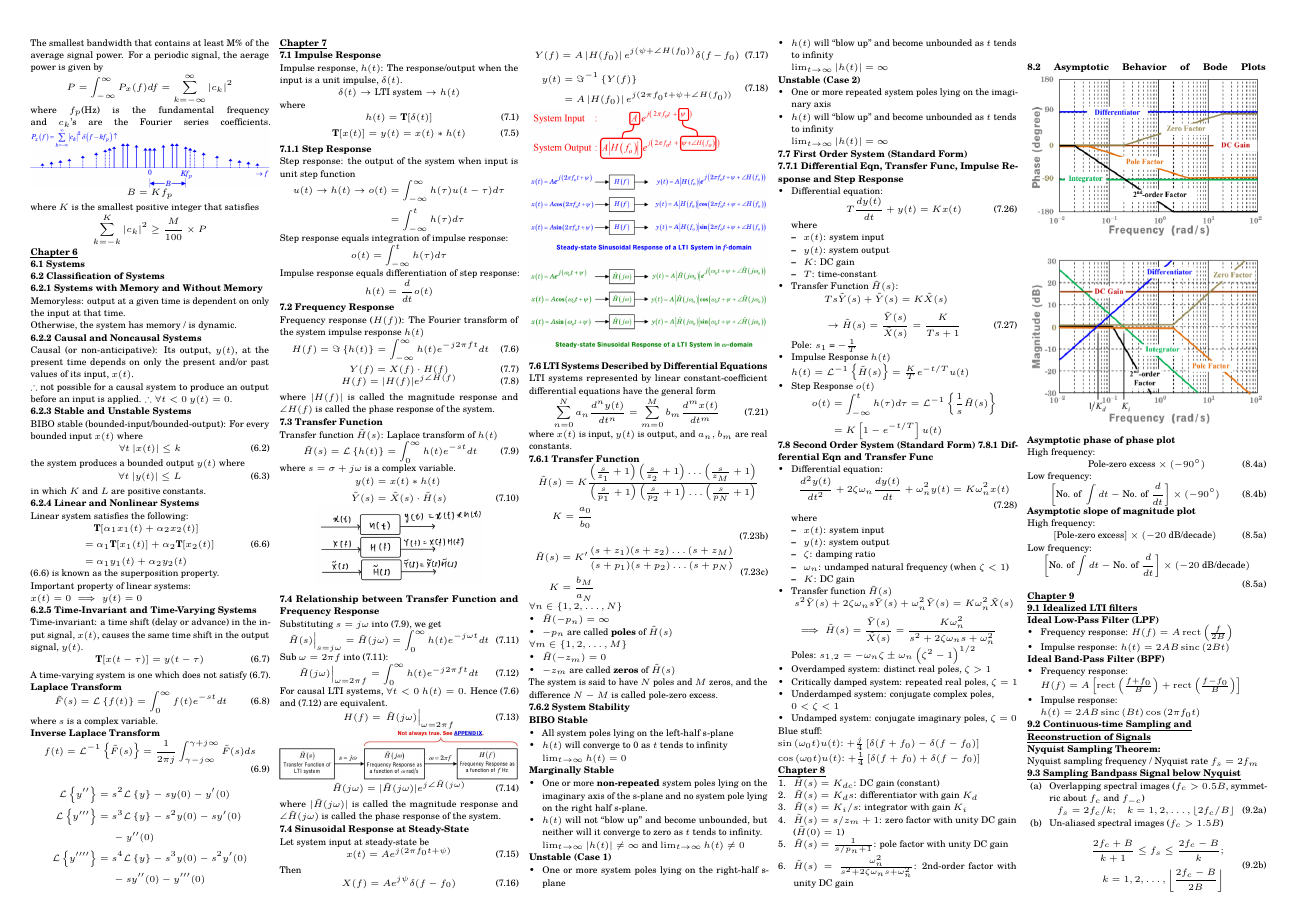
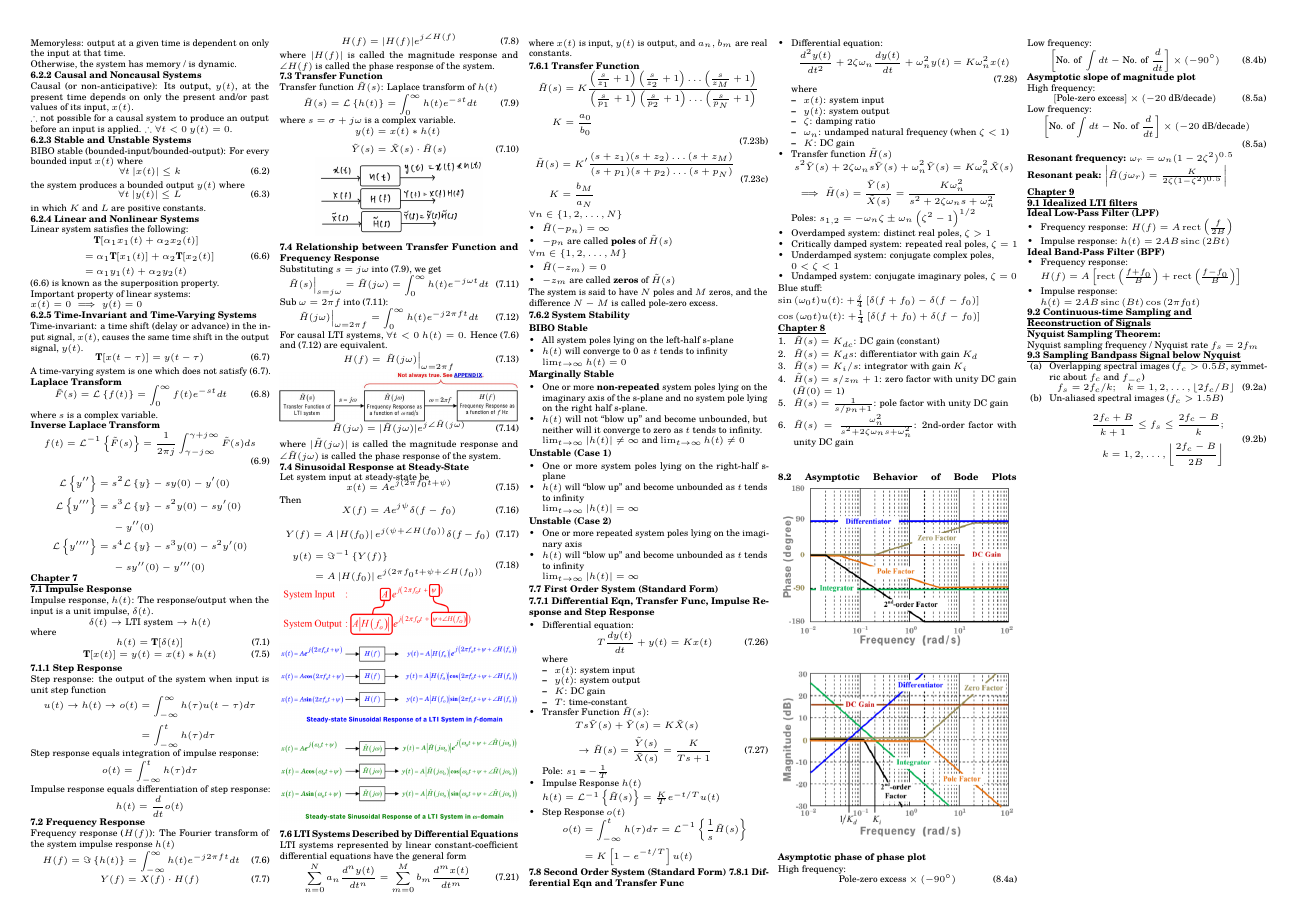
Before and after one commit to wx-03/CG2023-cheatsheet, a LaTeX document (finals/CG2023_cheatsheet_finals.tex): page 2 of 2. Compiled offline with pdfLaTeX.

Commit message:
Add Chapter 8 page 13

```diff
--- a/finals/CG2023_cheatsheet_finals.tex
+++ b/finals/CG2023_cheatsheet_finals.tex
@@ -698,7 +698,7 @@
 
     \textbf{5.3.2.4 M\% Power Containment Bandwidth}
 
-    The smallest bandwidth that contains at least M\% of the average signal power. For a periodic signal, the aerage power is given by
+    The smallest bandwidth that contains at least M\% of the average signal power. For a periodic signal, the average power is given by
     \[
         P = \int_{-\infty}^{\infty}P_x(f)df=\sum_{k=-\infty}^{\infty}|c_k|^2
     \]
@@ -1318,6 +1318,10 @@
         \left[\text{No. of} \int dt - \text{No. of } \frac{d}{dt}\right] \times (-20 \text{ dB/decade}) \tag{8.5a}
     \end{align*}
 
+    \textbf{Resonant frequency: }$\omega_r = \omega_n(1 - 2 \zeta ^2)^{0.5}$
+
+    \textbf{Resonant peak: }$\left|\tilde{H}(j \omega_r) = \frac{K}{2 \zeta (1 - \zeta^2)^{0.5}}\right|$
+
     \textbf{\uline{Chapter 9}}
 
     \textbf{\uline{9.1 Idealized LTI filters}}
```
Also changed, not shown: finals/CG2023_cheatsheet_finals.pdf, finals/CG2023_cheatsheet_finals.tex (2 more changed lines).
